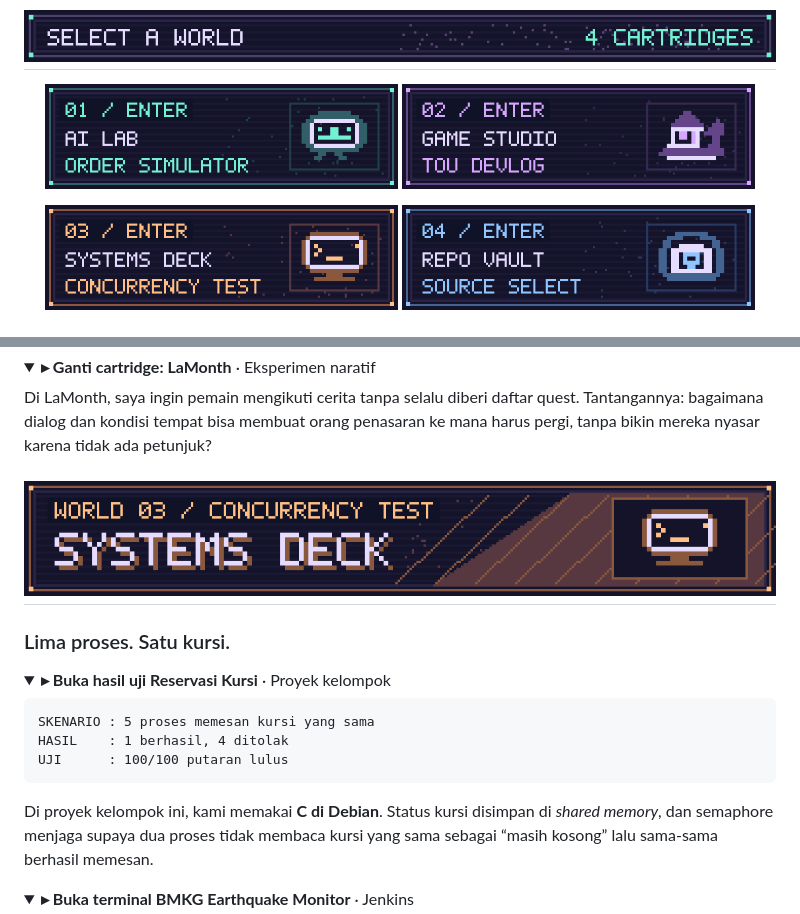
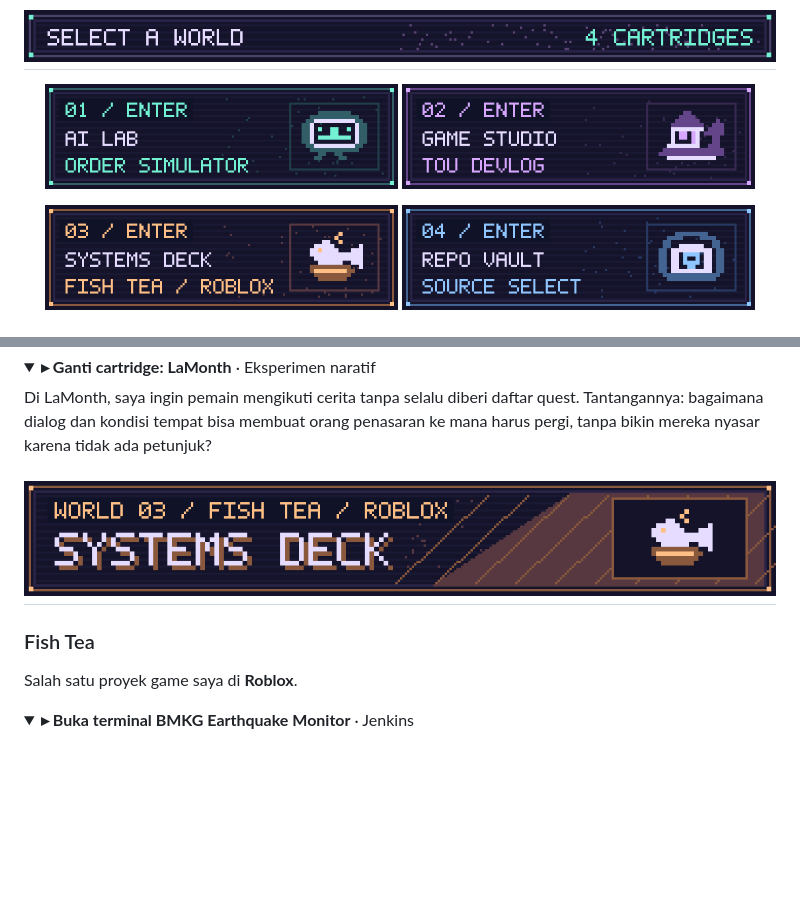
Before and after one commit to xenonnnn222/xenonnnn222, a Markdown page: README.md, 2 parts joined by grey strips. GitHub-like rendering; pictures changed too: pixel-ui/menu-03.png, pixel-ui/world-03.png; folded sections open; blank space fills up the shorter version.

````diff
--- a/README.md
+++ b/README.md
@@ -71,20 +71,9 @@ Di LaMonth, saya ingin pemain mengikuti cerita tanpa selalu diberi daftar quest.
 
 ## ![03 · SYSTEMS DECK](./pixel-ui/world-03.png)
 
-### Lima proses. Satu kursi.
+### Fish Tea
 
-<details open>
-<summary><b>▸ Buka hasil uji Reservasi Kursi</b> · Proyek kelompok</summary>
-
-```text
-SKENARIO : 5 proses memesan kursi yang sama
-HASIL    : 1 berhasil, 4 ditolak
-UJI      : 100/100 putaran lulus
-```
-
-Di proyek kelompok ini, kami memakai **C di Debian**. Status kursi disimpan di *shared memory*, dan semaphore menjaga supaya dua proses tidak membaca kursi yang sama sebagai “masih kosong” lalu sama-sama berhasil memesan.
-
-</details>
+Salah satu proyek game saya di **Roblox**.
 
 <details>
 <summary><b>▸ Buka terminal BMKG Earthquake Monitor</b> · Jenkins</summary>
````
